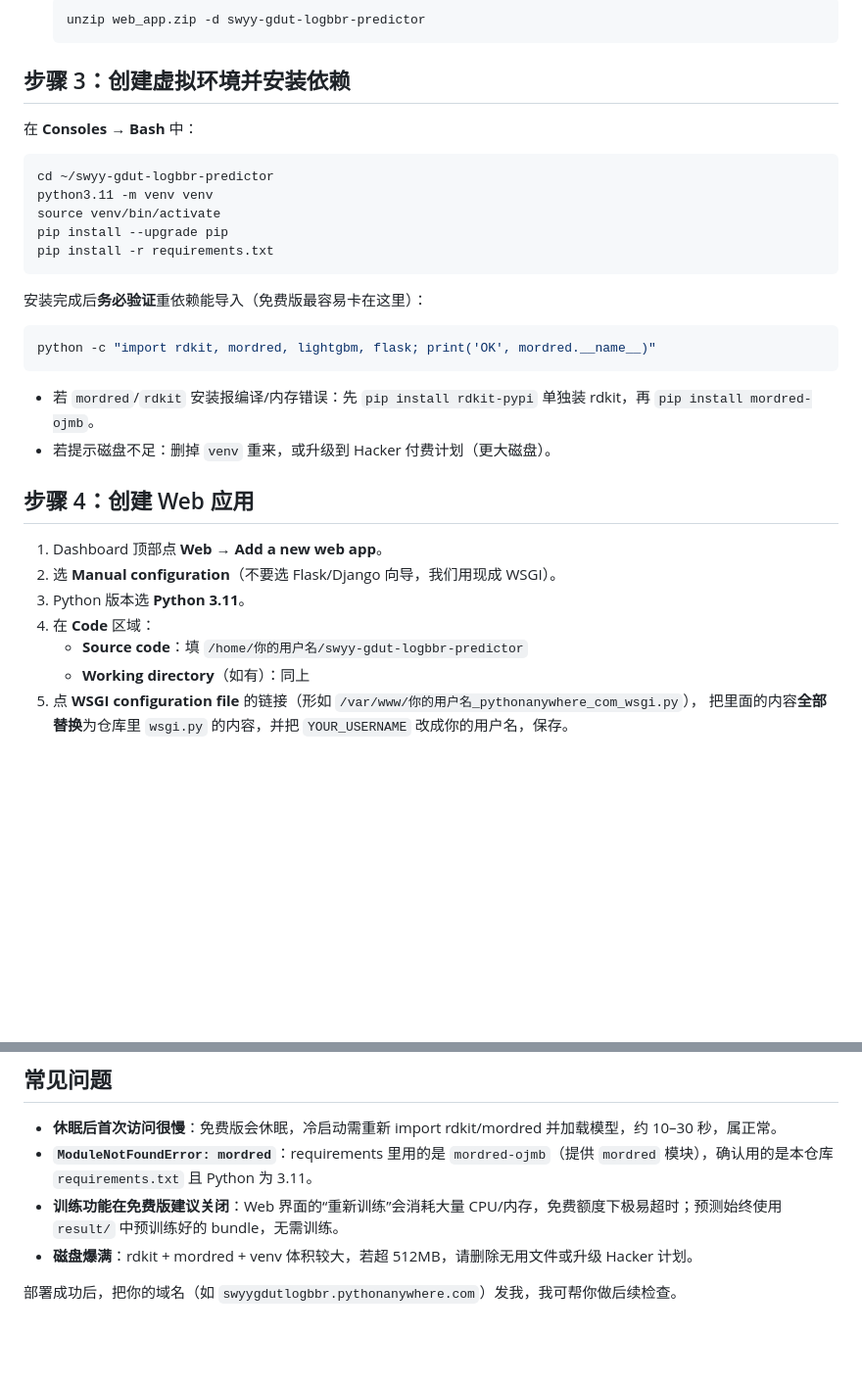
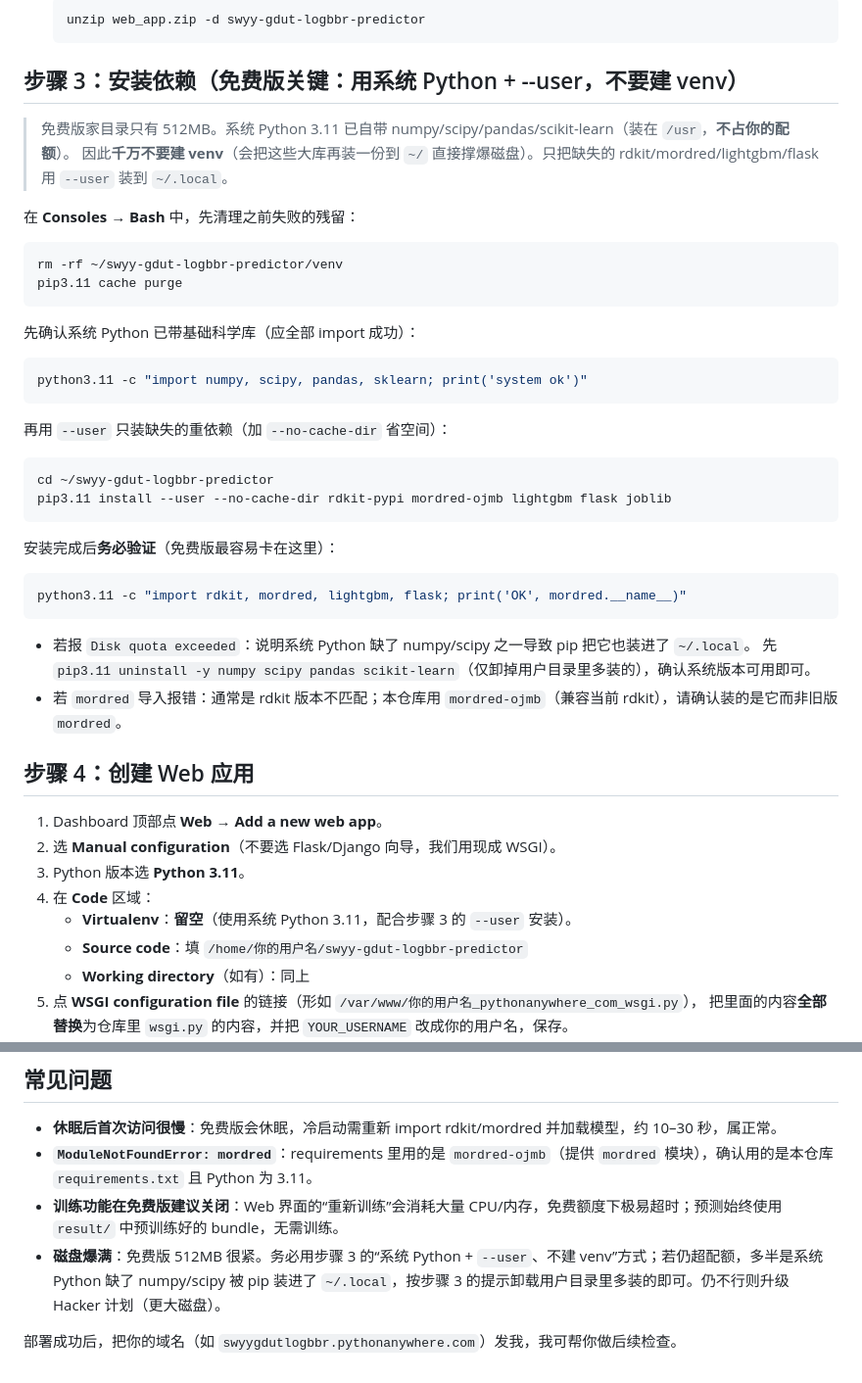
Before and after one commit to wxw4711-sys/swyy-gdut-logbbr-predictor, a Markdown page: DEPLOY_PYTHONANYWHERE.md, 2 parts joined by grey strips. Shown at 98% size. Rendered like a GitHub page; blank space fills up the shorter version.

Commit message:
fix: PA 免费版改用系统Python+--user安装 (更新 DEPLOY_PYTHONANYWHERE.md)

````diff
--- a/DEPLOY_PYTHONANYWHERE.md
+++ b/DEPLOY_PYTHONANYWHERE.md
@@ -34,27 +34,38 @@ PythonAnywhere 免费版**无需信用卡**，但有以下限制：
    unzip web_app.zip -d swyy-gdut-logbbr-predictor
    ```
 
-## 步骤 3：创建虚拟环境并安装依赖
-在 **Consoles → Bash** 中：
+## 步骤 3：安装依赖（免费版关键：用系统 Python + --user，不要建 venv）
+> 免费版家目录只有 512MB。系统 Python 3.11 已自带 numpy/scipy/pandas/scikit-learn（装在 `/usr`，**不占你的配额**）。
+> 因此**千万不要建 venv**（会把这些大库再装一份到 `~/` 直接撑爆磁盘）。只把缺失的 rdkit/mordred/lightgbm/flask 用 `--user` 装到 `~/.local`。
+
+在 **Consoles → Bash** 中，先清理之前失败的残留：
+```bash
+rm -rf ~/swyy-gdut-logbbr-predictor/venv
+pip3.11 cache purge
+```
+先确认系统 Python 已带基础科学库（应全部 import 成功）：
+```bash
+python3.11 -c "import numpy, scipy, pandas, sklearn; print('system ok')"
+```
+再用 `--user` 只装缺失的重依赖（加 `--no-cache-dir` 省空间）：
 ```bash
 cd ~/swyy-gdut-logbbr-predictor
-python3.11 -m venv venv
-source venv/bin/activate
-pip install --upgrade pip
-pip install -r requirements.txt
+pip3.11 install --user --no-cache-dir rdkit-pypi mordred-ojmb lightgbm flask joblib
 ```
-安装完成后**务必验证**重依赖能导入（免费版最容易卡在这里）：
+安装完成后**务必验证**（免费版最容易卡在这里）：
 ```bash
-python -c "import rdkit, mordred, lightgbm, flask; print('OK', mordred.__name__)"
+python3.11 -c "import rdkit, mordred, lightgbm, flask; print('OK', mordred.__name__)"
 ```
-- 若 `mordred`/`rdkit` 安装报编译/内存错误：先 `pip install rdkit-pypi` 单独装 rdkit，再 `pip install mordred-ojmb`。
-- 若提示磁盘不足：删掉 `venv` 重来，或升级到 Hacker 付费计划（更大磁盘）。
+- 若报 `Disk quota exceeded`：说明系统 Python 缺了 numpy/scipy 之一导致 pip 把它也装进了 `~/.local`。
+  先 `pip3.11 uninstall -y numpy scipy pandas scikit-learn`（仅卸掉用户目录里多装的），确认系统版本可用即可。
+- 若 `mordred` 导入报错：通常是 rdkit 版本不匹配；本仓库用 `mordred-ojmb`（兼容当前 rdkit），请确认装的是它而非旧版 `mordred`。
 
 ## 步骤 4：创建 Web 应用
 1. Dashboard 顶部点 **Web** → **Add a new web app**。
 2. 选 **Manual configuration**（不要选 Flask/Django 向导，我们用现成 WSGI）。
 3. Python 版本选 **Python 3.11**。
 4. 在 **Code** 区域：
+   - **Virtualenv**：**留空**（使用系统 Python 3.11，配合步骤 3 的 `--user` 安装）。
    - **Source code**：填 `/home/你的用户名/swyy-gdut-logbbr-predictor`
    - **Working directory**（如有）：同上
 5. 点 **WSGI configuration file** 的链接（形如 `/var/www/你的用户名_pythonanywhere_com_wsgi.py`），
@@ -75,6 +86,6 @@ python -c "import rdkit, mordred, lightgbm, flask; print('OK', mordred.__name__)
 - **休眠后首次访问很慢**：免费版会休眠，冷启动需重新 import rdkit/mordred 并加载模型，约 10–30 秒，属正常。
 - **`ModuleNotFoundError: mordred`**：requirements 里用的是 `mordred-ojmb`（提供 `mordred` 模块），确认用的是本仓库 `requirements.txt` 且 Python 为 3.11。
 - **训练功能在免费版建议关闭**：Web 界面的“重新训练”会消耗大量 CPU/内存，免费额度下极易超时；预测始终使用 `result/` 中预训练好的 bundle，无需训练。
-- **磁盘爆满**：rdkit + mordred + venv 体积较大，若超 512MB，请删除无用文件或升级 Hacker 计划。
+- **磁盘爆满**：免费版 512MB 很紧。务必用步骤 3 的“系统 Python + `--user`、不建 venv”方式；若仍超配额，多半是系统 Python 缺了 numpy/scipy 被 pip 装进了 `~/.local`，按步骤 3 的提示卸载用户目录里多装的即可。仍不行则升级 Hacker 计划（更大磁盘）。
 
 部署成功后，把你的域名（如 `swyygdutlogbbr.pythonanywhere.com`）发我，我可帮你做后续检查。
````
